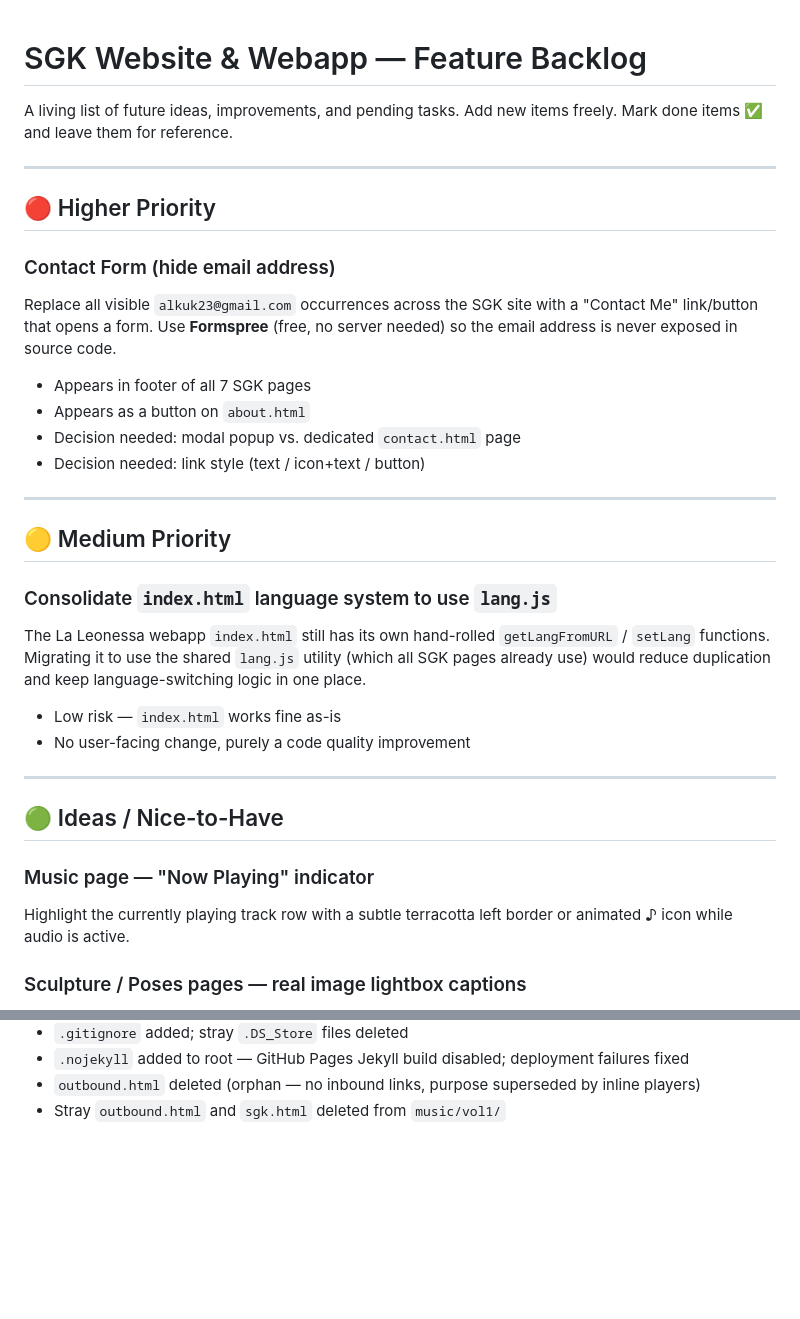
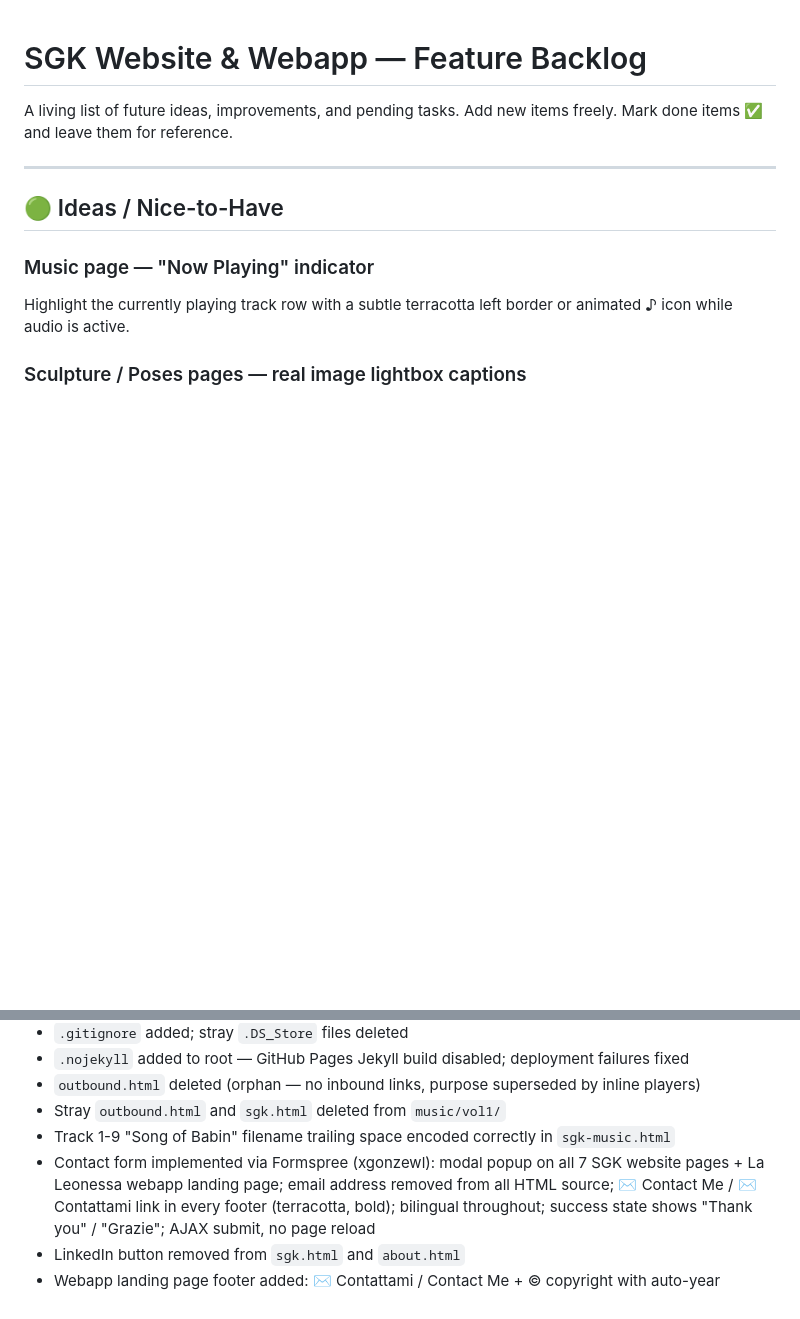
Before and after one commit to stretchy54/stretchy54.github.io, a Markdown page: SGK-BACKLOG.md, 2 parts joined by grey strips. GitHub-like rendering; blank space fills up the shorter version.

```diff
--- a/SGK-BACKLOG.md
+++ b/SGK-BACKLOG.md
@@ -2,30 +2,6 @@
 
 A living list of future ideas, improvements, and pending tasks.
 Add new items freely. Mark done items ✅ and leave them for reference.
-
----
-
-## 🔴 Higher Priority
-
-### Contact Form (hide email address)
-Replace all visible `alkuk23@gmail.com` occurrences across the SGK site with a
-"Contact Me" link/button that opens a form. Use **Formspree** (free, no server needed)
-so the email address is never exposed in source code.
-- Appears in footer of all 7 SGK pages
-- Appears as a button on `about.html`
-- Decision needed: modal popup vs. dedicated `contact.html` page
-- Decision needed: link style (text / icon+text / button)
-
----
-
-## 🟡 Medium Priority
-
-### Consolidate `index.html` language system to use `lang.js`
-The La Leonessa webapp `index.html` still has its own hand-rolled `getLangFromURL` /
-`setLang` functions. Migrating it to use the shared `lang.js` utility (which all SGK
-pages already use) would reduce duplication and keep language-switching logic in one place.
-- Low risk — `index.html` works fine as-is
-- No user-facing change, purely a code quality improvement
 
 ---
 
@@ -82,3 +58,10 @@ browser tab shows something distinctive rather than a blank page icon.
 - `.nojekyll` added to root — GitHub Pages Jekyll build disabled; deployment failures fixed
 - `outbound.html` deleted (orphan — no inbound links, purpose superseded by inline players)
 - Stray `outbound.html` and `sgk.html` deleted from `music/vol1/`
+- Track 1-9 "Song of Babin" filename trailing space encoded correctly in `sgk-music.html`
+- Contact form implemented via Formspree (xgonzewl): modal popup on all 7 SGK website
+  pages + La Leonessa webapp landing page; email address removed from all HTML source;
+  ✉ Contact Me / ✉ Contattami link in every footer (terracotta, bold); bilingual throughout;
+  success state shows "Thank you" / "Grazie"; AJAX submit, no page reload
+- LinkedIn button removed from `sgk.html` and `about.html`
+- Webapp landing page footer added: ✉ Contattami / Contact Me + © copyright with auto-year
```
